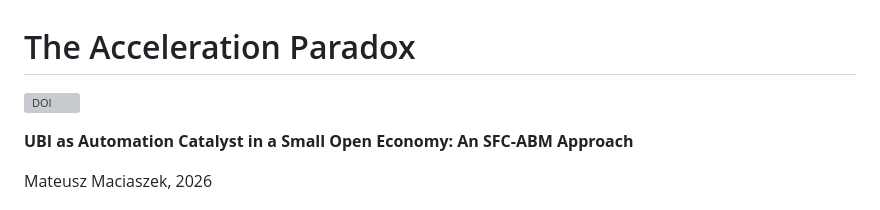
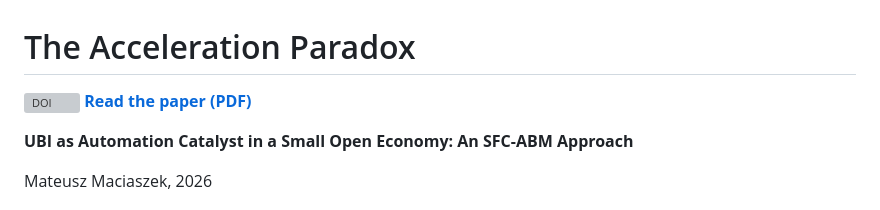
Before and after one commit to complexity-econ/paper-01-acceleration-paradox, a Markdown page: README.md, the part around the change. Rendered like a GitHub page; grey boxes are pictures that could not be loaded.

Commit message:
Add PDF link to README

```diff
--- a/README.md
+++ b/README.md
@@ -1,6 +1,7 @@
 # The Acceleration Paradox
 
 [![DOI](https://zenodo.org/badge/1163612523.svg)](https://doi.org/10.5281/zenodo.18727928)
+[**Read the paper (PDF)**](latex/paper_en.pdf)
 
 **UBI as Automation Catalyst in a Small Open Economy: An SFC-ABM Approach**
 
```
